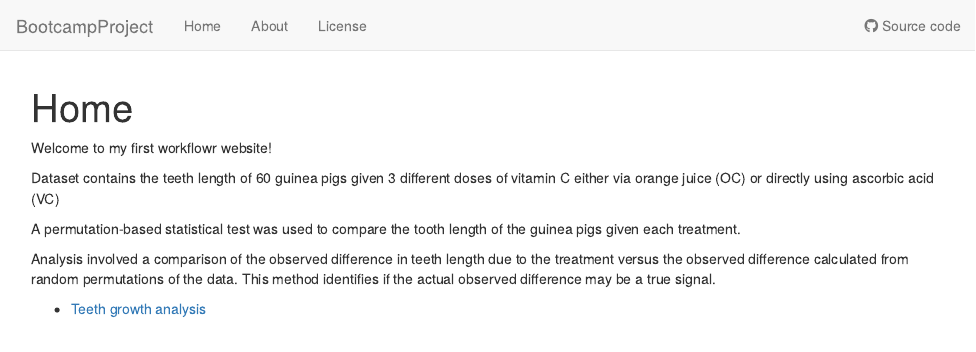
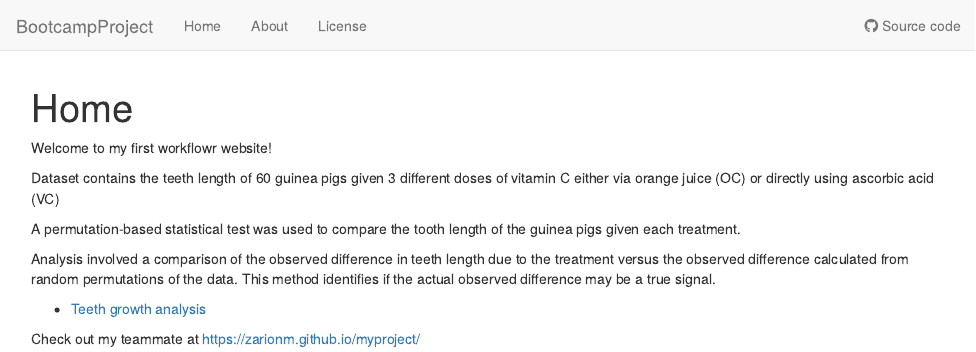
Before and after one commit to reneemf/BootcampProject, an R Markdown document (analysis/index.Rmd): the page in a window 1100 px wide, from its top. Rendered offline with R 4.5, knitr and Pandoc, with nearby package versions; drawn as R Markdown's standard HTML page in place of the format the file asks for.

Commit message:
Update index.Rmd

```diff
--- a/analysis/index.Rmd
+++ b/analysis/index.Rmd
@@ -17,3 +17,5 @@ A permutation-based statistical test was used to compare the tooth length of the
 Analysis involved a comparison of the observed difference in teeth length due to the treatment versus the observed difference calculated from random permutations of the data. This method identifies if the actual observed difference may be a true signal.
 
 * [Teeth growth analysis](teeth.html)
+
+Check out my teammate at https://zarionm.github.io/myproject/
```
